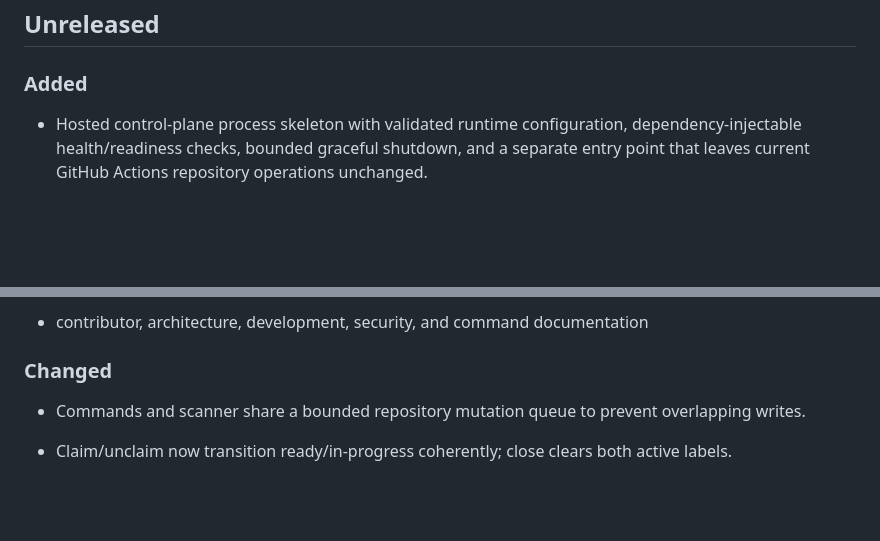
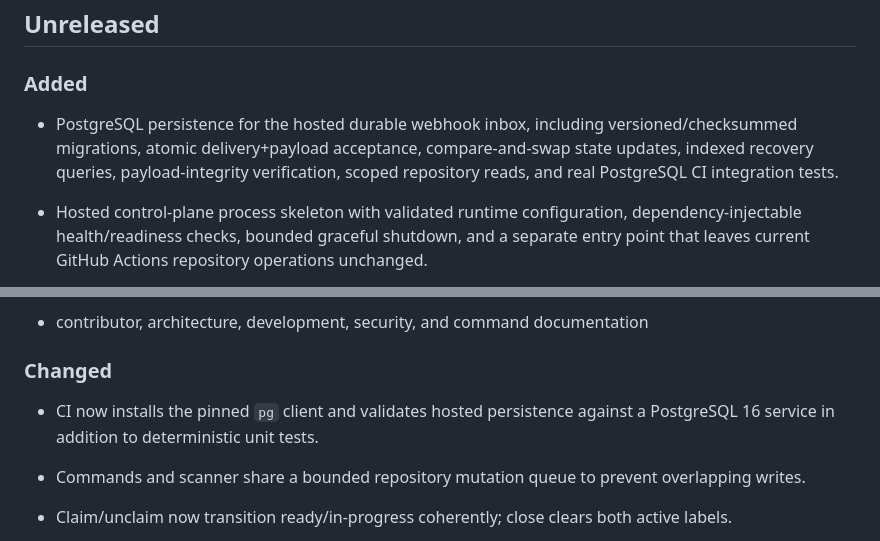
Before and after one commit to gODtECH-Ctl-Create/RepoOps, a Markdown page: CHANGELOG.md, 2 parts joined by grey strips. Drawn GitHub-style; blank space fills up the shorter version.

Commit message:
docs: note PostgreSQL webhook inbox persistence

```diff
--- a/CHANGELOG.md
+++ b/CHANGELOG.md
@@ -7,6 +7,8 @@ The format follows a Keep a Changelog-style categories and the project intends t
 ## Unreleased
 
 ### Added
+
+- PostgreSQL persistence for the hosted durable webhook inbox, including versioned/checksummed migrations, atomic delivery+payload acceptance, compare-and-swap state updates, indexed recovery queries, payload-integrity verification, scoped repository reads, and real PostgreSQL CI integration tests.
 
 - Hosted control-plane process skeleton with validated runtime configuration, dependency-injectable health/readiness checks, bounded graceful shutdown, and a separate entry point that leaves current GitHub Actions repository operations unchanged.
 
@@ -42,6 +44,8 @@ The format follows a Keep a Changelog-style categories and the project intends t
 
 ### Changed
 
+- CI now installs the pinned `pg` client and validates hosted persistence against a PostgreSQL 16 service in addition to deterministic unit tests.
+
 - Commands and scanner share a bounded repository mutation queue to prevent overlapping writes.
 
 - Claim/unclaim now transition ready/in-progress coherently; close clears both active labels.
```
